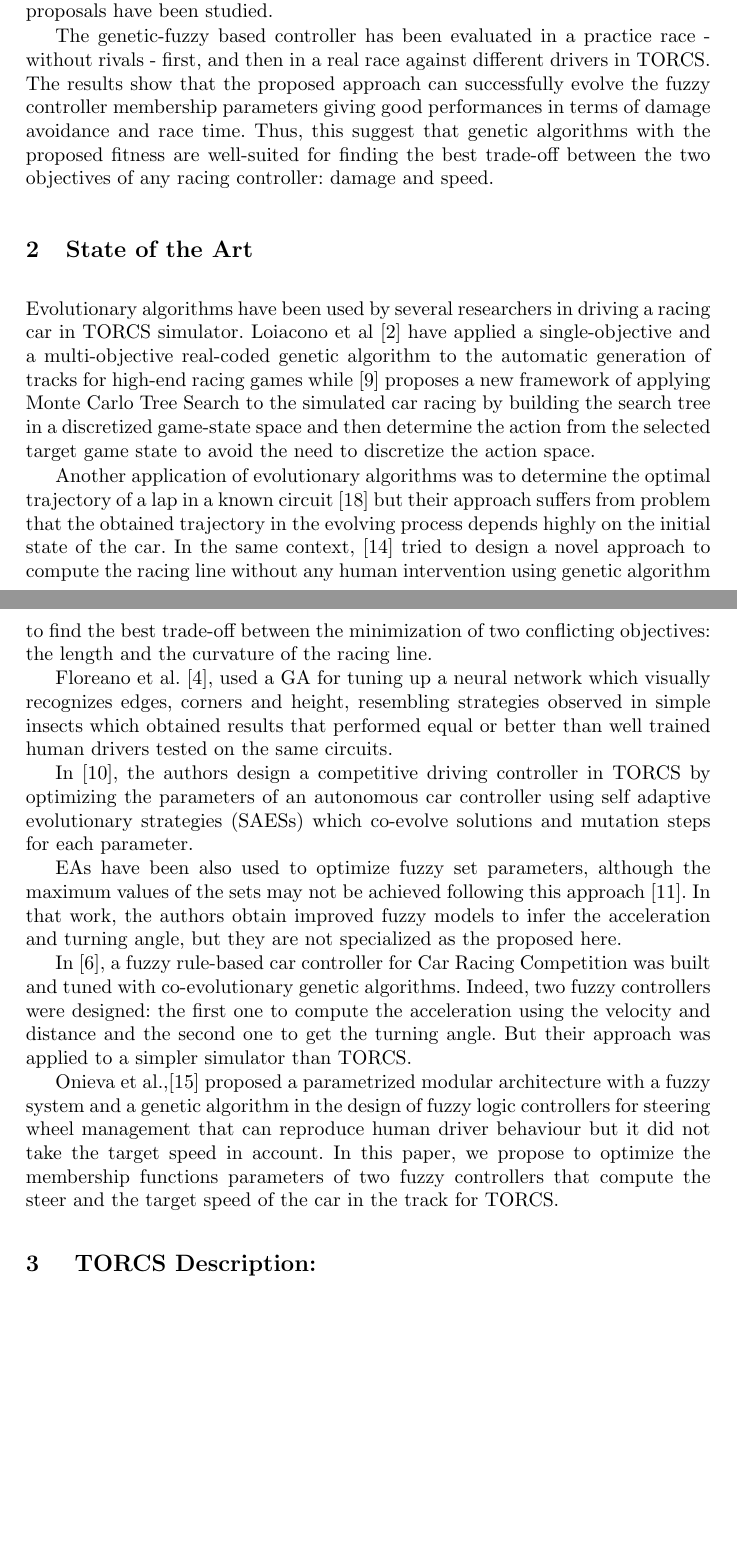
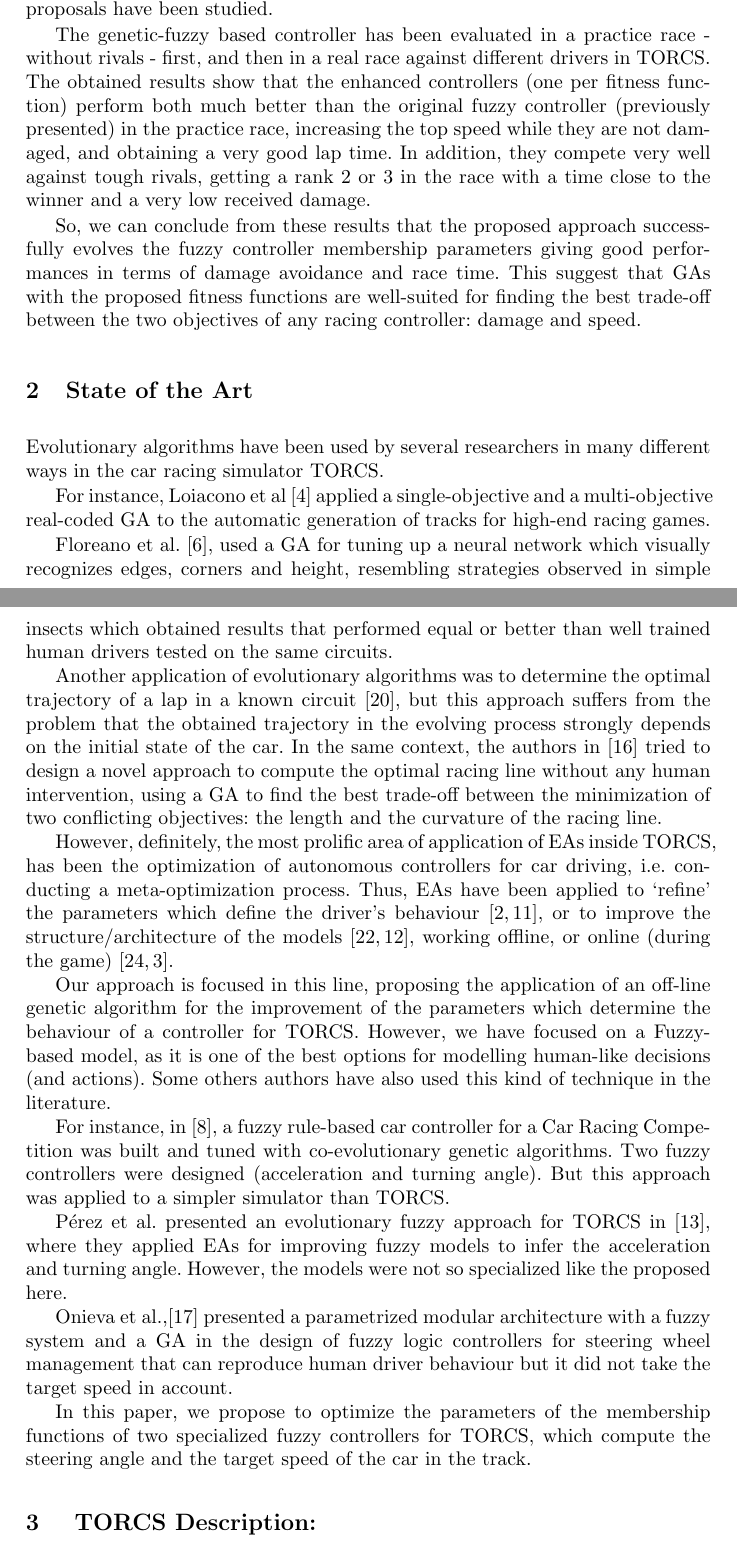
Before and after one commit to salem23/EVOSTAR_2018_GA_FUZZY, a LaTeX thesis (GA_FUZZY_torcs_evo2018.tex): two parts of pages 2 and 3 of 16, joined at a grey line, cut so that both start at the same text, the shorter picture padded with empty space. Compiled offline with pdfLaTeX; the source files are stored in an older character set and shown here as Unicode.

Commit message:
Trying to improve SotA. Check the comments @salem23

```diff
--- a/GA_FUZZY_torcs_evo2018.tex
+++ b/GA_FUZZY_torcs_evo2018.tex
@@ -151,62 +143,72 @@ We argue here that the major disadvantage of this approach is that the parameter
 Thus, in this work we consider the selection of the best values for these parameters as an optimization problem, so we have applied an evolutionary algorithm to obtain them. Concretely, we propose to apply a real-coded Genetic Algorithm (GA) \cite{realcodedGA1998} with this purpose. The considered approach requires, in addition to a good codification of solutions and selection of operators, the choice of an adequate cost function (fitness), due to the uncertainty and noisiness of the problem itself. So two different proposals have been studied.
 
 The genetic-fuzzy based controller has been evaluated in a practice race - without rivals - first, and then in a real race against different drivers in TORCS.
-The results show that the proposed approach can successfully evolve the fuzzy controller membership parameters giving good performances in terms of damage avoidance and race time. Thus, this suggest that genetic algorithms with the proposed fitness are well-suited for finding the best trade-off between the two objectives of any racing controller: damage and speed.
-% Antonio - What about the improvement with regard the previous controller?
-%           I mean, are the evolutionary obtained controllers better than the
-%           original one (the controller presented in our previous paper)?
+The obtained results show that the enhanced controllers (one per fitness function) perform both much better than the original fuzzy controller (previously presented) in the practice race, increasing the top speed while they are not damaged, and obtaining a very good lap time.
+In addition, they compete very well against tough rivals, getting a rank 2 or 3 in the race with a time close to the winner and a very low received damage.
+
+So, we can conclude from these results that the proposed approach successfully evolves the fuzzy controller membership parameters giving good performances in terms of damage avoidance and race time. This suggest that GAs with the proposed fitness functions are well-suited for finding the best trade-off between the two objectives of any racing controller: damage and speed.
+
 
 %%%%%%%%%%%%%%%%%%%%%%%%%%%%%%  STATE OF THE ART  %%%%%%%%%%%%%%%%%%%%%%%%%%%%%%
 \section{State of the Art}
 \label{sec:soa}
 
-% Antonio: TODO - write the State of the art.
 % Revise the state of the art so that it tells something, and is not only "this guy does this, while that guy does that". It has to establish the "state of the art", what is being done in the area so that we prove that it's an improvement.
 
-Evolutionary algorithms have been used by several researchers in
-driving a racing car in TORCS simulator.
-% Name the authors, don't simply say "authors of" - JJ
-Loiacono et al \cite{AutogenEvo2011} have  applied a single-objective and a multi-objective
-real-coded genetic algorithm to the automatic generation of tracks for high-end
-racing games while  \cite{Montecarlo2016} proposes a new framework of applying Monte Carlo Tree Search to the simulated car racing by  building the search tree in a discretized game-state space and then determine the action from the selected target game state to avoid the need to discretize the action space.
+% Antonio - I have tried to improve the SotA, but there are still some missing clarifications
 
-Another application of evolutionary algorithms was to determine the optimal trajectory of a lap in a known circuit \cite{drivingGA2008}  but their approach suffers from  problem that the obtained trajectory
-in the evolving process depends highly on the initial state of the car. In the same context, \cite{GaRaceLine2010} tried to design a novel approach to compute the racing line
-without any human intervention using genetic algorithm to find the best trade-off between
+Evolutionary algorithms have been used by several researchers in many different ways in the car racing simulator TORCS.
+
+For instance, Loiacono et al \cite{AutogenEvo2011} applied a single-objective and a multi-objective real-coded GA to the automatic generation of tracks for high-end racing games.
+%while \cite{Montecarlo2016} proposes a new framework of applying Monte Carlo Tree Search to the simulated car racing by  building the search tree in a discretized game-state space and then determine the action from the selected target game state to avoid the need to discretize the action space.
+% Antonio - Not an EA. ;)
+
+Floreano et al. \cite{Floreano2004}, used a GA for tuning up a neural network which visually recognizes edges, corners and height, resembling strategies observed in simple insects which obtained results that performed equal or better than well trained human drivers tested on the same circuits.
+
+Another application of evolutionary algorithms was to determine the optimal trajectory of a lap in a known circuit \cite{drivingGA2008}, but this approach suffers from the problem that the obtained trajectory in the evolving process strongly depends on the initial state of the car.
+In the same context, the authors in \cite{GaRaceLine2010} tried to design a novel approach to compute the optimal racing line without any human intervention, using a GA to find the best trade-off between
 the minimization of two conflicting objectives: the length and
 the curvature of the racing line.
 
-Floreano et al. \cite{Floreano2004}, used a GA for tuning up a neural network which visually
-recognizes edges, corners and height, resembling strategies observed in simple
-insects which obtained results that performed equal or better than well trained
-human drivers tested on the same circuits.
+However, definitely, the most prolific area of application of EAs inside TORCS, has been the optimization of autonomous controllers for car driving, i.e. conducting a meta-optimization process.
+Thus, EAs have been applied to `refine' the parameters which define the driver's behaviour \cite{ButzCMAES09,SAES2012}, or to improve the structure/architecture of the models \cite{evol,neurone}, working offline, or online (during the game) \cite{TanOnline08,Cardamone_Online_NN}.
+
+% FUZZY + EAs
+Our approach is focused in this line, proposing the application of an off-line genetic algorithm for the improvement of the parameters which determine the behaviour of a controller for TORCS. However, we have focused on a Fuzzy-based model, as it is one of the best options for modelling human-like decisions (and actions). Some others authors have also used this kind of technique in the literature.
+
+For instance, in \cite{Guadarrama2008}, a fuzzy rule-based car controller for a Car Racing Competition was built and tuned with co-evolutionary genetic algorithms. Two fuzzy controllers were designed (acceleration and turning angle). But this approach was applied to a simpler simulator than TORCS.
+%Pablo: Explain why our approach is better, because TORCS is more complicated
+
+Pérez et al. presented an evolutionary fuzzy approach for TORCS in \cite{PerezEvolvingFuzzy09}, where they applied EAs for improving fuzzy models to infer the acceleration and turning angle. However, the models were not so specialized like the proposed here.
+% Antonio - please Mohammed, explain this better
+
+Onieva et al.,\cite{LFAG} presented a parametrized modular architecture with a fuzzy system and a GA in the design of fuzzy logic controllers for steering wheel management that can reproduce human driver behaviour but it did not take the target speed in account.
+% Say something about how we are going to improve on that - JJ. Pablo: and link with the next paragraph
+
+In this paper, we propose to optimize the parameters of the membership functions of two specialized fuzzy controllers for TORCS, which compute the steering angle and the target speed of the car in the track.
+% Antonio - why is this proposal better than the previous ones?
+
+
 %%%%%%%%%%%%%%%%%%%%%%%%%%%%%%%%%%%%%%%%
+
+%Thus, in \cite{SAES2012}, the authors design a competitive driving controller in TORCS  by optimizing the parameters of an autonomous car controller using self adaptive evolutionary strategies (SAESs) which co-evolve solutions and mutation steps for each parameter.
+%Pablo: how we can use this referene to validate ours? Which is our selling-point/differenciation?
+
+
 % Make a statement about the "state of the art", like "in general, EAs
 % have obtained good results with the constraint of the underlying
 % controller that is being optimiize - JJ
 
 % If you are introducing another topic, you have to relate with the
 % previous paragraph - JJ
-In \cite{SAES2012}, the authors design a competitive driving controller in TORCS  by optimizing the
-parameters of an autonomous car controller using self adaptive
-evolutionary strategies (SAESs) which co-evolve solutions and mutation steps for each parameter. %Pablo: how we can use this referene to validate ours? Which is our selling-point/differenciation?
 
-% FUZZY + EAs
 % Always "narrate" the SoA relating every paragraph with the previous one
-EAs have been also used to optimize fuzzy set parameters, %Pablo: In TORCS?
-although the maximum values of the sets may not be achieved following this approach \cite{PerezEvolvingFuzzy09}. %Pablo: why?
-In that work, the authors obtain improved fuzzy models to infer the acceleration and turning angle, but they are not specialized as the proposed here. %Pablo: try to explain it better
+%EAs have been also used to optimize fuzzy set parameters, %Pablo: In TORCS?
+%although the maximum values of the sets may not be achieved following this approach \cite{PerezEvolvingFuzzy09}. %Pablo: why?
+%In that work, the authors obtain improved fuzzy models to infer the acceleration and turning angle, but they are not specialized as the proposed here. %Pablo: try to explain it better
 
-In \cite{Guadarrama2008}, a fuzzy rule-based car controller for Car Racing Competition was built and tuned with co-evolutionary genetic algorithms. Indeed, two fuzzy controllers were designed: the first one to compute the acceleration using the velocity and distance and the second one to get the turning angle. But their approach was applied to a simpler simulator than TORCS. %Pablo: Explain why our approach is better, because TORCS is more complicated
 
-Onieva et al.,\cite{LFAG}  proposed a
-parametrized modular architecture with a fuzzy system
-and a genetic algorithm in the
-design of fuzzy logic controllers for steering wheel management
-that can reproduce human driver behaviour but it did not take the %Pablo: changed "didn't" to "did not". Remember not to use acronyms! :)
-target speed in account. % Say something about how we are going to
-                         % improve on that - JJ. Pablo: and link with the next paragraph
-In this paper, we propose to optimize the membership functions parameters  of two fuzzy controllers that compute the steer and the target speed of the car in the track for TORCS.
+
 %%%%%%%%%%%%%%%%%%%%%%%%%%%%%%  TORCS  %%%%%%%%%%%%%%%%%%%%%%%%%%%%%%
 
 \section{ TORCS Description: }
```
Also changed, not shown: fuzzy_torcs.bib (+2 -3 lines), GA_FUZZY_torcs_evo2018.tex (24 more changed lines).
